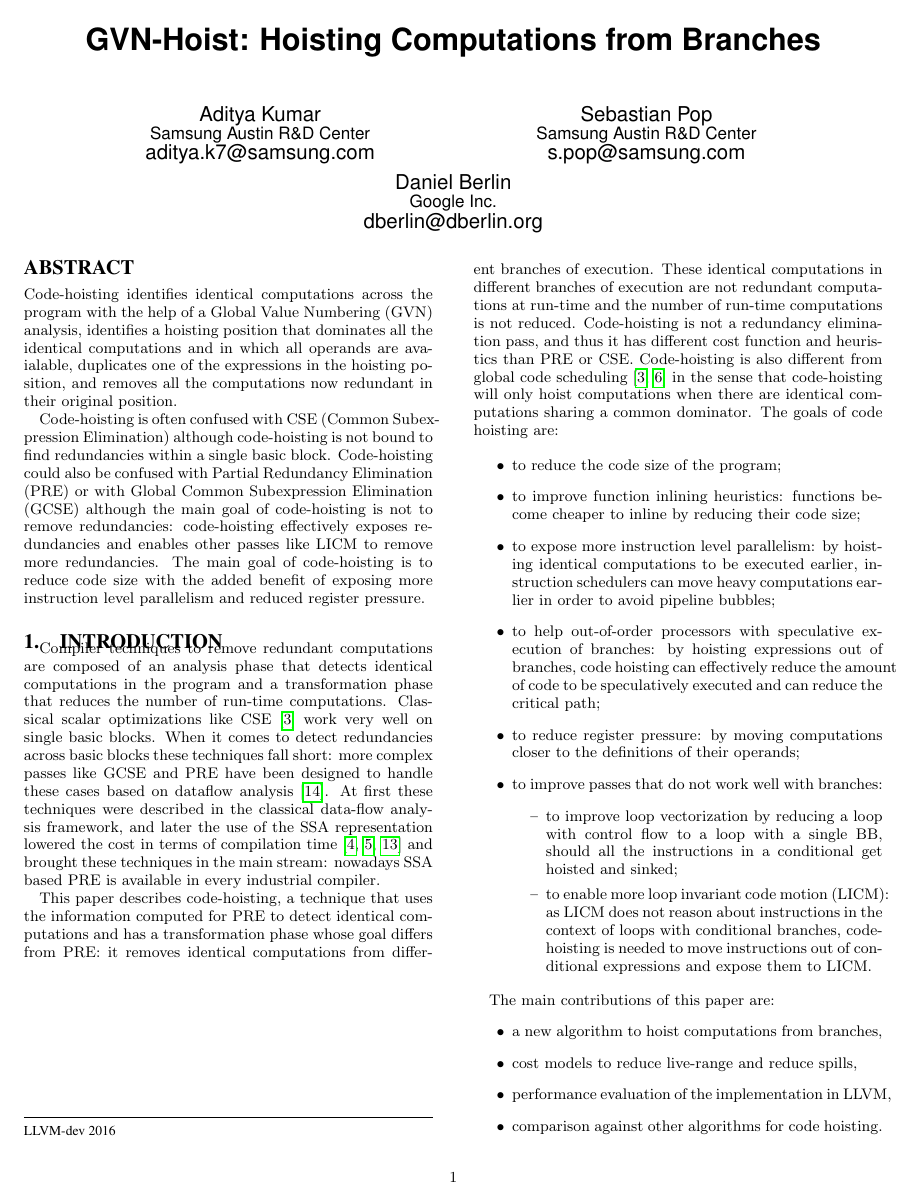
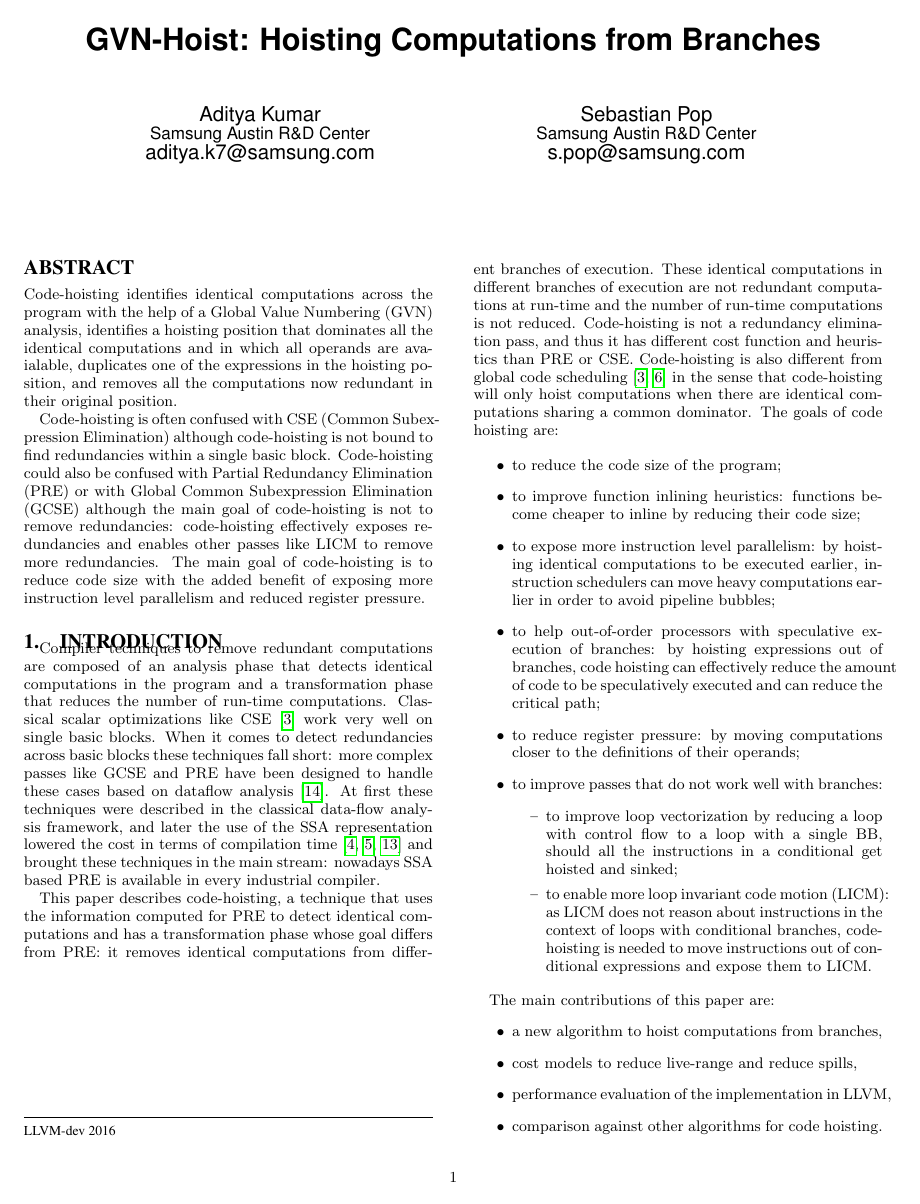
Before and after one commit to reSHARMA/gvn-hoist, a LaTeX paper (hoist.tex): page 1 of 7. Compiled offline with pdfLaTeX.

Commit message:
remove Dan Berlin from authors

```diff
--- a/hoist.tex
+++ b/hoist.tex
@@ -46,11 +46,11 @@ Aditya Kumar\\
 Sebastian Pop\\
        \affaddr{Samsung Austin R\&D Center}\\
        \email{s.pop@samsung.com}
-\and
-\alignauthor
-Daniel Berlin\\
-       \affaddr{Google Inc.}\\
-       \email{dberlin@dberlin.org}
+%\and
+%\alignauthor
+%Daniel Berlin\\
+%       \affaddr{Google Inc.}\\
+%       \email{dberlin@dberlin.org}
 }
 
 \maketitle
```
Also changed, not shown: hoist.pdf.
